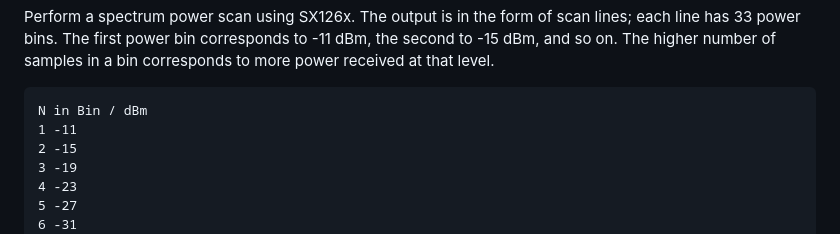
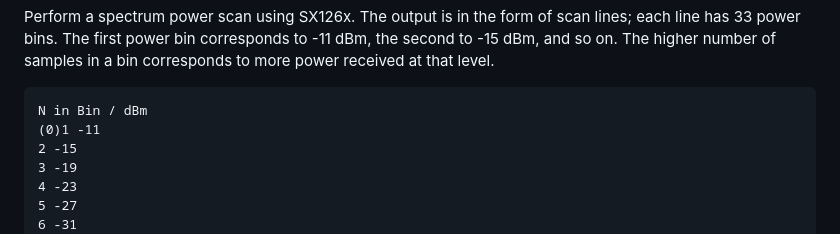
Before and after one commit to Genaker/LoraSA, a Markdown page: README.md, the part around the change. Rendered like a GitHub page.

````diff
--- a/README.md
+++ b/README.md
@@ -14,7 +14,7 @@ at that level.
 
 ```text
 N in Bin / dBm
-1 -11
+(0)1 -11
 2 -15
 3 -19
 4 -23
````
